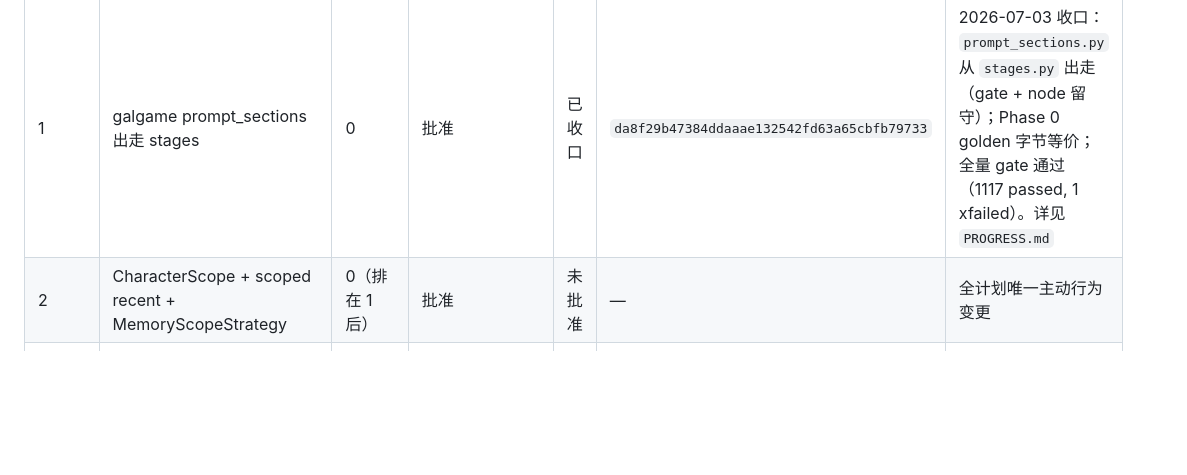
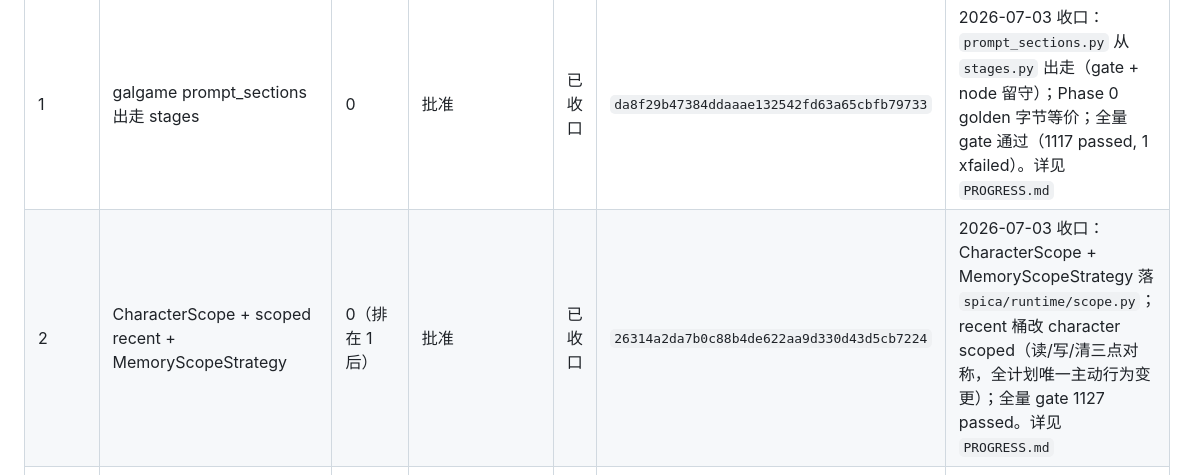
Before and after one commit to KASA2AI/Spica-Chatbot_Release, a Markdown page: docs/oo_migration/README.md, the part around the change. Rendered like a GitHub page; blank space fills up the shorter version.

Commit message:
docs: record OO migration phase 2 closure
Co-Authored-By: Claude Fable 5 <noreply@anthropic.com>

```diff
--- a/docs/oo_migration/README.md
+++ b/docs/oo_migration/README.md
@@ -25,7 +25,7 @@
 | 0 | Characterization 保护面（只加测试） | — | 推荐立即批准（ready for approval） | 已收口 | `336811f33c0dca6e39a1eaf6d2b22606ea7f15d9` | 2026-07-03 收口：4 个新增测试文件；全量 gate `python -m pytest tests -q` → 1117 passed, 1 xfailed, 1 warning, 108 subtests passed；golden 单测连跑两遍均 4 passed 一致。详见 `PROGRESS.md` |
 | 0D | Phase 0 文档收口（微 phase） | 0 收口 | Phase 0 收口后 | 已收口 | `2bc96c3d8d5fffb49153a6c4302d1ef66cf971e3` | 2026-07-03 已回写 Phase 0 状态板与 PROGRESS；见 Phase 0D 提交 |
 | 1 | galgame prompt_sections 出走 stages | 0 | 批准 | 已收口 | `da8f29b47384ddaaae132542fd63a65cbfb79733` | 2026-07-03 收口：`prompt_sections.py` 从 `stages.py` 出走（gate + node 留守）；Phase 0 golden 字节等价；全量 gate 通过（1117 passed, 1 xfailed）。详见 `PROGRESS.md` |
-| 2 | CharacterScope + scoped recent + MemoryScopeStrategy | 0（排在 1 后） | 批准 | 未批准 | — | 全计划唯一主动行为变更 |
+| 2 | CharacterScope + scoped recent + MemoryScopeStrategy | 0（排在 1 后） | 批准 | 已收口 | `26314a2da7b0c88b4de622aa9d330d43d5cb7224` | 2026-07-03 收口：CharacterScope + MemoryScopeStrategy 落 `spica/runtime/scope.py`；recent 桶改 character scoped（读/写/清三点对称，全计划唯一主动行为变更）；全量 gate 1127 passed。详见 `PROGRESS.md` |
 | 3 | PromptContextContributor seam | 0,1 | 批准 | 未批准 | — | contributor 机制已裁决（方案 a·galgame 兼容限定版） |
 | 4R | registry ToolEntry NamedTuple（微 phase） | 0 | 批准 | 未批准 | — | 可穿插在 1/2/3 之间 |
 | 4 | ReactionScoringPolicy + reaction assembly | 0,2,4R | 批准 | 未批准 | — | 含 patch 有效性退出条件 |
```
Also changed, not shown: docs/oo_migration/PROGRESS.md (+48 -0 lines).
